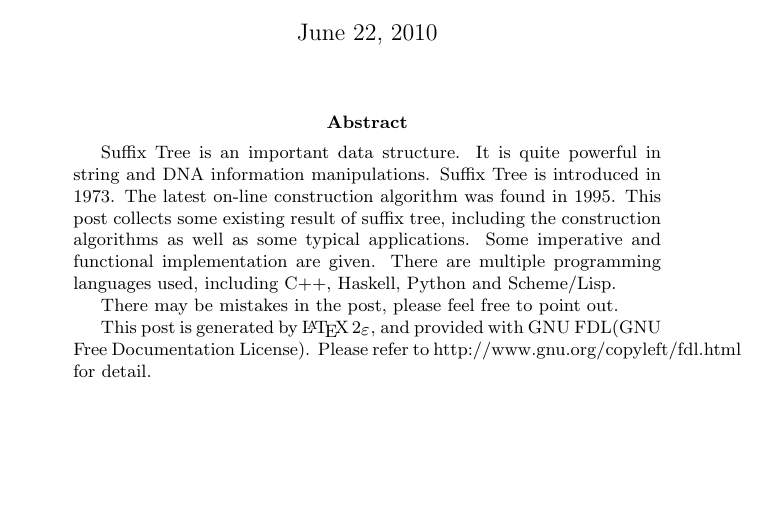
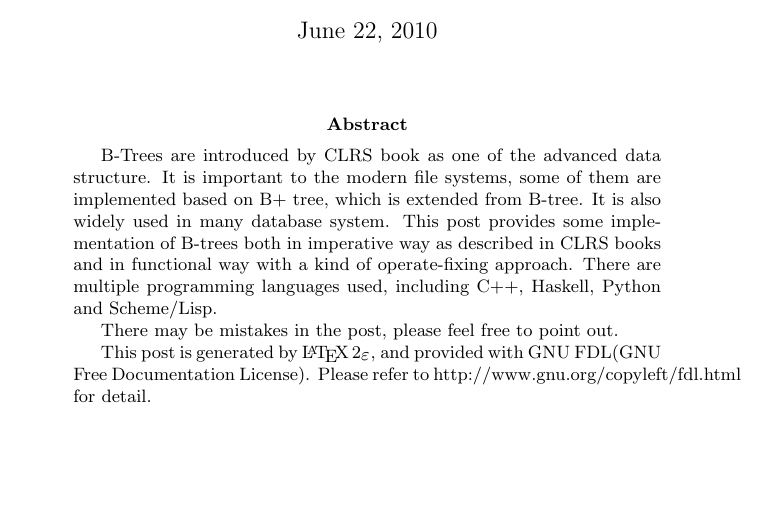
Before and after one commit to liuxinyu95/AlgoXY, a LaTeX paper (algo/datastruct/tree/B-tree/btree-en.tex): part of page 1 of 55, cut so that both start at the same text. Compiled offline with pdfLaTeX.

Commit message:
started writing latex manuscript for B-trees.

```diff
--- a/algo/datastruct/tree/B-tree/btree-en.tex
+++ b/algo/datastruct/tree/B-tree/btree-en.tex
@@ -23,7 +23,7 @@
 %                 COVER PAGE
 % ================================================================
 
-\title{Suffix Tree with Functional and imperative implementation}
+\title{B-Trees with Functional and imperative implementation}
 
 \author{Liu~Xinyu
 \thanks{{\bfseries Liu Xinyu } \newline
@@ -31,24 +31,25 @@
 %  Tel:   +86-1305-196-8666 \newline}
   }
 
-\markboth{Suffix Tree}{Imperative and Functional}
+\markboth{B-Trees}{Imperative and Functional}
 
 \maketitle
 
 \ifx\wholebook\relax
-\chapter{Suffix Tree with Functional and imperative implementation}
+\chapter{B-Trees with Functional and imperative implementation}
 
 \section{abstract}
 \else
 \begin{abstract}
 \fi
-Suffix Tree is an important data structure. It is quite powerful in
-string and DNA information manipulations. Suffix Tree is introduced in 1973.
-The latest on-line construction algorithm was found in 1995. This post
-collects some existing result of suffix tree, including the construction
-algorithms as well as some typical applications. Some imperative and functional
-implementation are given. There are multiple programming languages used,
-including C++, Haskell, Python and Scheme/Lisp.
+B-Trees are introduced by CLRS book as one of the advanced data
+structure. It is important to the modern file systems, some of them
+are implemented based on B+ tree, which is extended from B-tree.
+It is also widely used in many database system. This post provides
+some implementation of B-trees both in imperative way as described in
+CLRS books and in functional way with a kind of operate-fixing
+approach. There are multiple programming languages used, including
+C++, Haskell, Python and Scheme/Lisp.
 
 There may be mistakes in the post, please feel free to point out.
 
```
Also changed, not shown: algo/datastruct/tree/B-tree/btree-en.tex (2 more changed lines).
